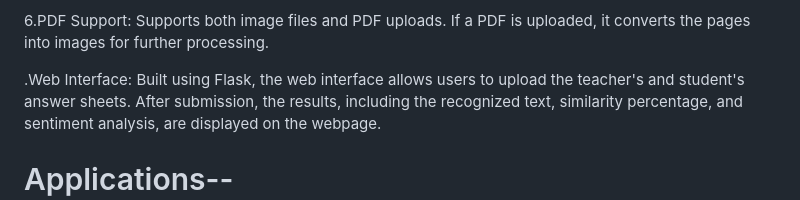
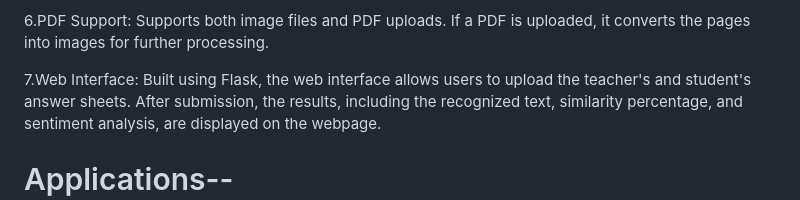
Before and after one commit to shashankraj0410/Automatic-Copy-Checker, a Markdown page: README.md, the part around the change. Drawn GitHub-style.

```diff
--- a/README.md
+++ b/README.md
@@ -26,7 +26,7 @@ Uses TextBlob to determine the polarity (positive or negative sentiment) and sub
 6.PDF Support:
 Supports both image files and PDF uploads. If a PDF is uploaded, it converts the pages into images for further processing.
 
-.Web Interface:
+7.Web Interface:
 Built using Flask, the web interface allows users to upload the teacher's and student's answer sheets. After submission, the results, including the recognized text, similarity percentage, and sentiment analysis, are displayed on the webpage.
 
 # Applications--
```
